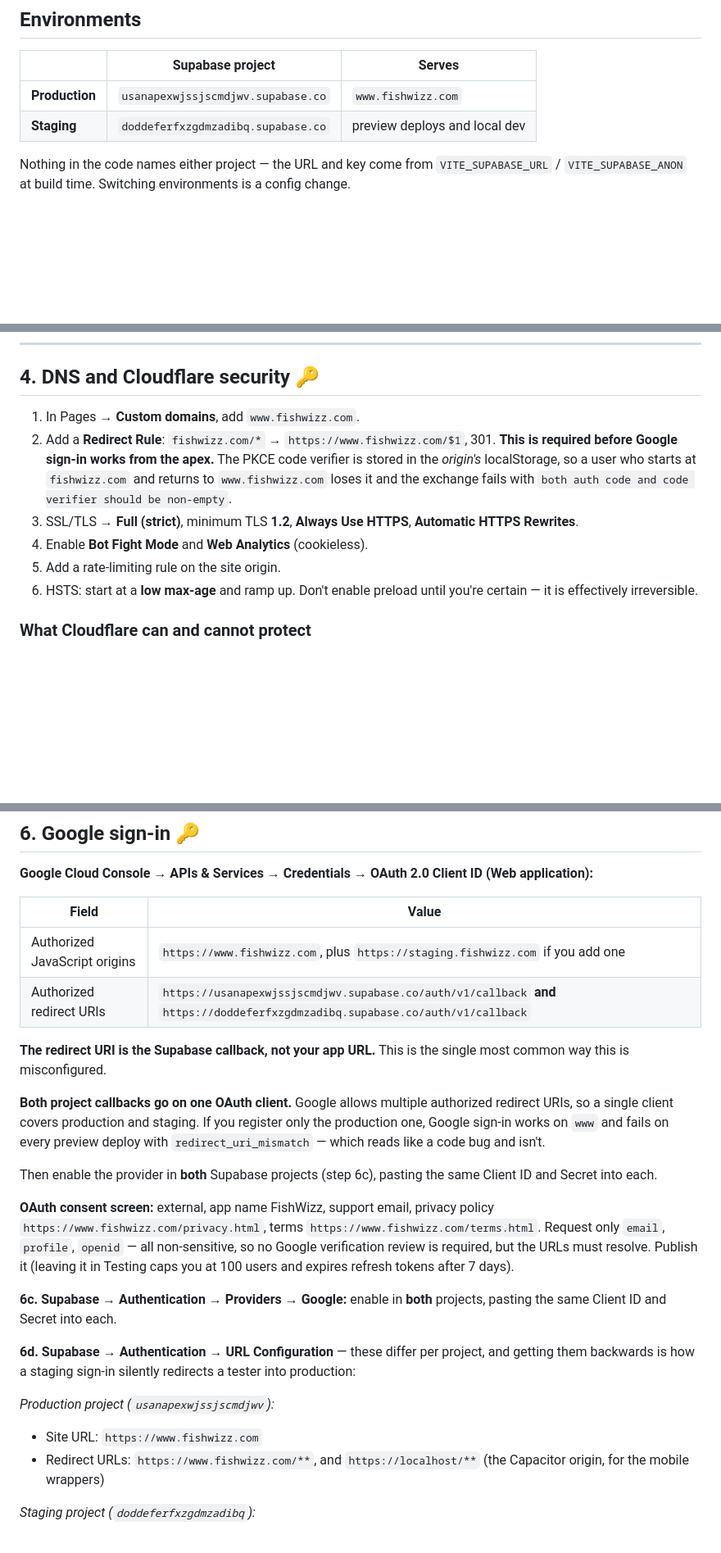
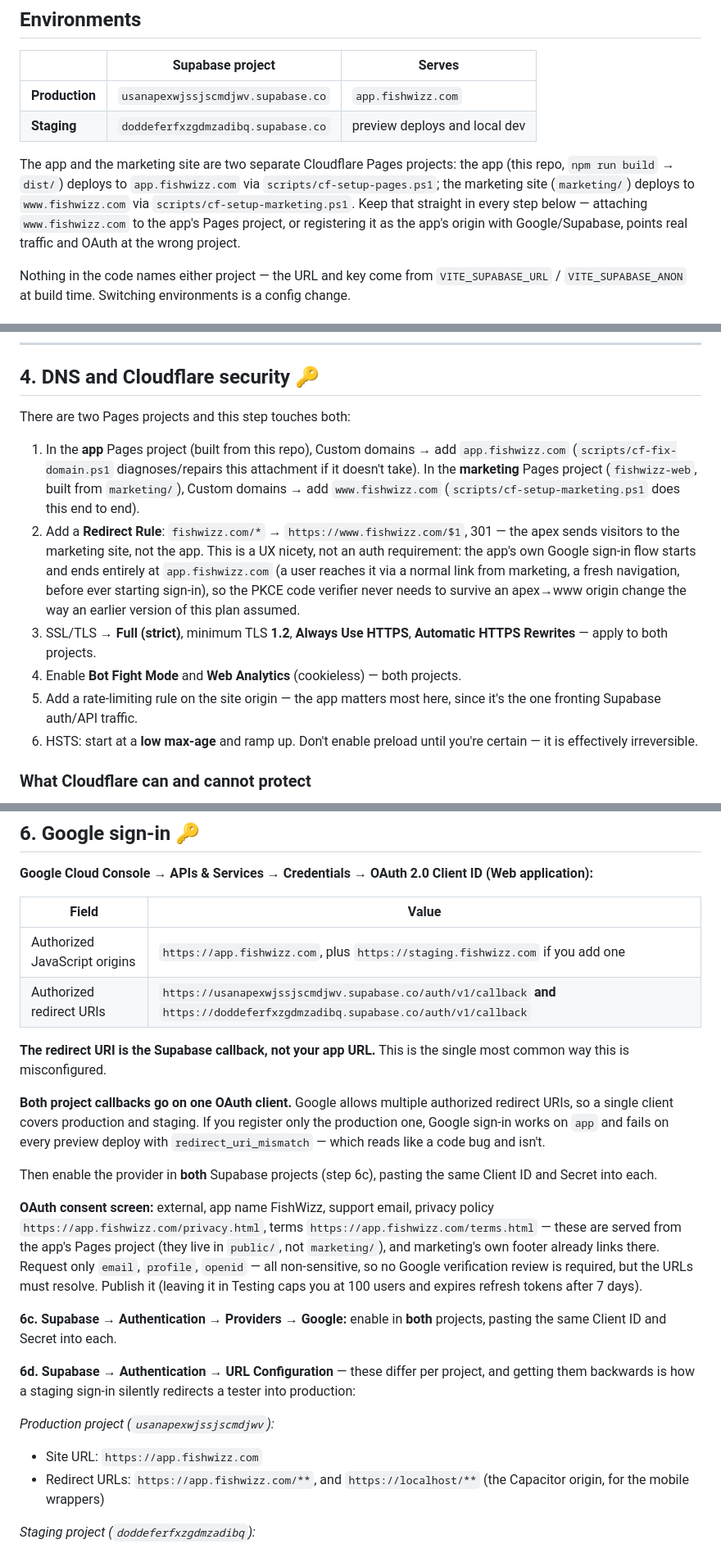
Before and after one commit to skunze98/FishWizz2.0, a Markdown page: DEPLOYMENT.md, 3 parts joined by grey strips. Shown at 82% size. GitHub-like rendering; blank space fills up the shorter version.

Commit message:
Fix DEPLOYMENT.md: app lives at app.fishwizz.com, not www -- www is the marketing site
Every script and the marketing site's own footer links agree the app is at
app.fishwizz.com (cf-setup-pages.ps1, cf-fix-domain.ps1) and www.fishwizz.com
is a separate Pages project for the marketing site (cf-setup-marketing.ps1,
marketing/index.html's own canonical/og:url). DEPLOYMENT.md was never updated
to match and still said the app's domain was www.fishwizz.com throughout --
following it literally would have:

- Attached www.fishwizz.com to the wrong Pages project
- Registered the wrong Authorized JavaScript origin with Google OAuth
- Pointed the OAuth consent screen's privacy/terms URLs at the marketing
  project instead of where public/privacy.html and public/terms.html are
  actually served from
- Set Supabase's production Site URL / redirect allow-list to an origin the
  app never actually runs on, which would have broken the OAuth callback

Also corrected the apex-redirect explanation: the PKCE code-verifier concern
described (losing it across an apex-to-www origin change) applied to the old
single-domain plan. Under app.fishwizz.com + www.fishwizz.com as two
separate projects, the app's whole OAuth flow is self-contained on one
origin -- the apex redirect to www is a UX nicety for the marketing site,
not an auth requirement.

Added a paragraph to the top-level Environments section stating the
app/marketing project split explicitly, so this can't drift silently again.

Co-Authored-By: Claude Sonnet 5 <noreply@anthropic.com>

```diff
--- a/DEPLOYMENT.md
+++ b/DEPLOYMENT.md
@@ -13,8 +13,16 @@ consent screen needs published legal URLs.
 
 | | Supabase project | Serves |
 |---|---|---|
-| **Production** | `usanapexwjssjscmdjwv.supabase.co` | `www.fishwizz.com` |
+| **Production** | `usanapexwjssjscmdjwv.supabase.co` | `app.fishwizz.com` |
 | **Staging** | `doddeferfxzgdmzadibq.supabase.co` | preview deploys and local dev |
+
+The app and the marketing site are two separate Cloudflare Pages projects:
+the app (this repo, `npm run build` → `dist/`) deploys to `app.fishwizz.com`
+via `scripts/cf-setup-pages.ps1`; the marketing site (`marketing/`) deploys
+to `www.fishwizz.com` via `scripts/cf-setup-marketing.ps1`. Keep that straight
+in every step below — attaching `www.fishwizz.com` to the app's Pages project,
+or registering it as the app's origin with Google/Supabase, points real
+traffic and OAuth at the wrong project.
 
 Nothing in the code names either project — the URL and key come from
 `VITE_SUPABASE_URL` / `VITE_SUPABASE_ANON` at build time. Switching environments
@@ -301,16 +309,25 @@ cited in the documents and Google checks that the privacy URL resolves.
 
 ## 4. DNS and Cloudflare security 🔑
 
-1. In Pages → **Custom domains**, add `www.fishwizz.com`.
-2. Add a **Redirect Rule**: `fishwizz.com/*` → `https://www.fishwizz.com/$1`, 301.
-   **This is required before Google sign-in works from the apex.** The PKCE code
-   verifier is stored in the *origin's* localStorage, so a user who starts at
-   `fishwizz.com` and returns to `www.fishwizz.com` loses it and the exchange
-   fails with `both auth code and code verifier should be non-empty`.
+There are two Pages projects and this step touches both:
+
+1. In the **app** Pages project (built from this repo), Custom domains → add
+   `app.fishwizz.com` (`scripts/cf-fix-domain.ps1` diagnoses/repairs this
+   attachment if it doesn't take). In the **marketing** Pages project
+   (`fishwizz-web`, built from `marketing/`), Custom domains → add
+   `www.fishwizz.com` (`scripts/cf-setup-marketing.ps1` does this end to end).
+2. Add a **Redirect Rule**: `fishwizz.com/*` → `https://www.fishwizz.com/$1`,
+   301 — the apex sends visitors to the marketing site, not the app. This is
+   a UX nicety, not an auth requirement: the app's own Google sign-in flow
+   starts and ends entirely at `app.fishwizz.com` (a user reaches it via a
+   normal link from marketing, a fresh navigation, before ever starting
+   sign-in), so the PKCE code verifier never needs to survive an apex→www
+   origin change the way an earlier version of this plan assumed.
 3. SSL/TLS → **Full (strict)**, minimum TLS **1.2**, **Always Use HTTPS**,
-   **Automatic HTTPS Rewrites**.
-4. Enable **Bot Fight Mode** and **Web Analytics** (cookieless).
-5. Add a rate-limiting rule on the site origin.
+   **Automatic HTTPS Rewrites** — apply to both projects.
+4. Enable **Bot Fight Mode** and **Web Analytics** (cookieless) — both projects.
+5. Add a rate-limiting rule on the site origin — the app matters most here,
+   since it's the one fronting Supabase auth/API traffic.
 6. HSTS: start at a **low max-age** and ramp up. Don't enable preload until
    you're certain — it is effectively irreversible.
 
@@ -343,7 +360,7 @@ just in the UI, which is what makes it worth doing.
 
 | Field | Value |
 |---|---|
-| Authorized JavaScript origins | `https://www.fishwizz.com`, plus `https://staging.fishwizz.com` if you add one |
+| Authorized JavaScript origins | `https://app.fishwizz.com`, plus `https://staging.fishwizz.com` if you add one |
 | Authorized redirect URIs | `https://usanapexwjssjscmdjwv.supabase.co/auth/v1/callback` **and** `https://doddeferfxzgdmzadibq.supabase.co/auth/v1/callback` |
 
 **The redirect URI is the Supabase callback, not your app URL.** This is the
@@ -351,7 +368,7 @@ single most common way this is misconfigured.
 
 **Both project callbacks go on one OAuth client.** Google allows multiple
 authorized redirect URIs, so a single client covers production and staging. If
-you register only the production one, Google sign-in works on `www` and fails on
+you register only the production one, Google sign-in works on `app` and fails on
 every preview deploy with `redirect_uri_mismatch` — which reads like a code bug
 and isn't.
 
@@ -359,8 +376,10 @@ Then enable the provider in **both** Supabase projects (step 6c), pasting the
 same Client ID and Secret into each.
 
 **OAuth consent screen:** external, app name FishWizz, support email, privacy
-policy `https://www.fishwizz.com/privacy.html`, terms
-`https://www.fishwizz.com/terms.html`. Request only `email`, `profile`, `openid`
+policy `https://app.fishwizz.com/privacy.html`, terms
+`https://app.fishwizz.com/terms.html` — these are served from the app's Pages
+project (they live in `public/`, not `marketing/`), and marketing's own footer
+already links there. Request only `email`, `profile`, `openid`
 — all non-sensitive, so no Google verification review is required, but the URLs
 must resolve. Publish it (leaving it in Testing caps you at 100 users and expires
 refresh tokens after 7 days).
@@ -374,8 +393,8 @@ into production:
 
 *Production project (`usanapexwjssjscmdjwv`):*
 
-- Site URL: `https://www.fishwizz.com`
-- Redirect URLs: `https://www.fishwizz.com/**`, and `https://localhost/**` (the
+- Site URL: `https://app.fishwizz.com`
+- Redirect URLs: `https://app.fishwizz.com/**`, and `https://localhost/**` (the
   Capacitor origin, for the mobile wrappers)
 
 *Staging project (`doddeferfxzgdmzadibq`):*
```
